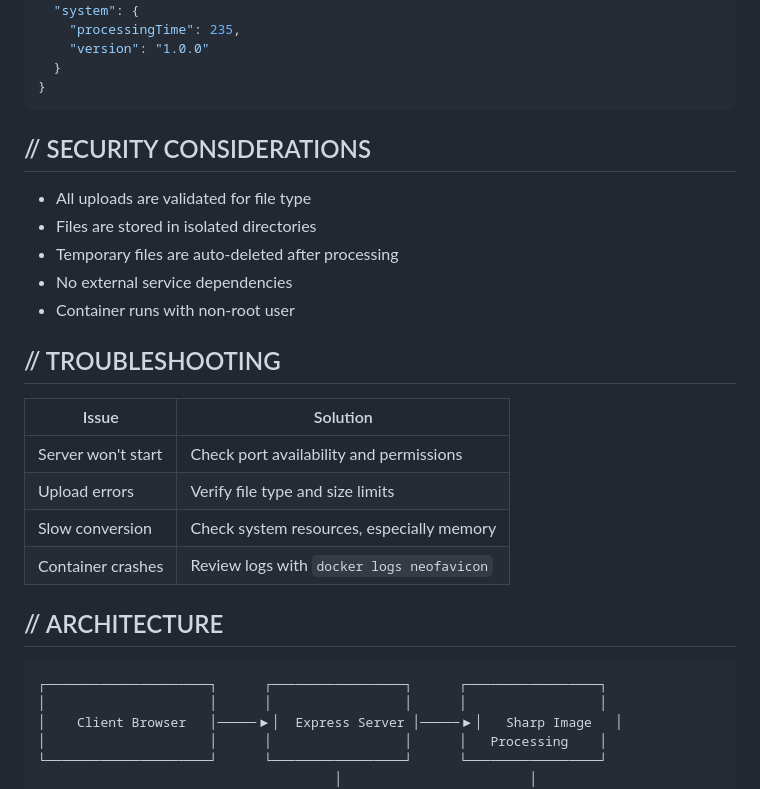
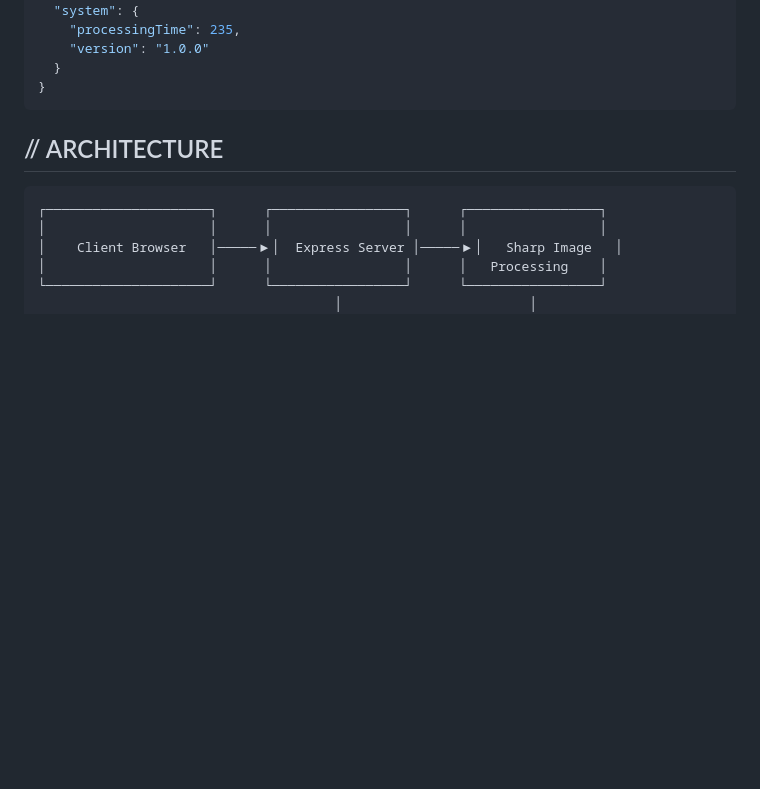
Before and after one commit to RC-Projects/NEOFAV, a Markdown page: README.md, the part around one of its changes. GitHub-like rendering; blank space fills up the shorter version.

````diff
--- a/README.md
+++ b/README.md
@@ -158,22 +118,6 @@ The system can be configured via environment variables:
 }
 ```
 
-## // SECURITY CONSIDERATIONS
-
-- All uploads are validated for file type
-- Files are stored in isolated directories
-- Temporary files are auto-deleted after processing
-- No external service dependencies
-- Container runs with non-root user
-
-## // TROUBLESHOOTING
-
-| Issue | Solution |
-|-------|----------|
-| Server won't start | Check port availability and permissions |
-| Upload errors | Verify file type and size limits |
-| Slow conversion | Check system resources, especially memory |
-| Container crashes | Review logs with `docker logs neofavicon` |
 
 ## // ARCHITECTURE
 
````
Also changed, not shown: other parts of README.md (+1 -54 lines).
